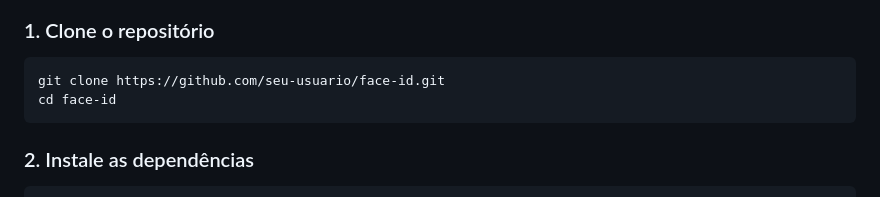
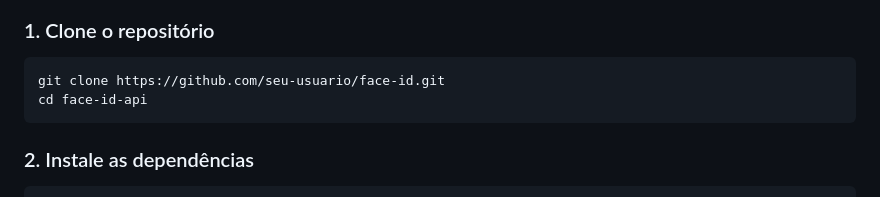
Before and after one commit to PeSzpak/face-id-api, a Markdown page: README.md, the part around the change. GitHub-like rendering.

````diff
--- a/README.md
+++ b/README.md
@@ -108,7 +108,7 @@ O sistema utiliza modelos pré-treinados do face-api.js:
 
 ```bash
 git clone https://github.com/seu-usuario/face-id.git
-cd face-id
+cd face-id-api
 ```
 
 ### 2. Instale as dependências
````
